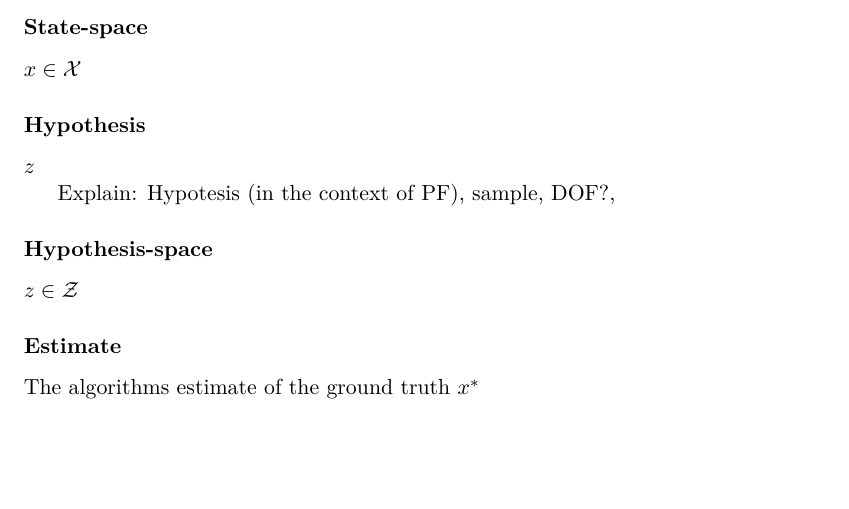
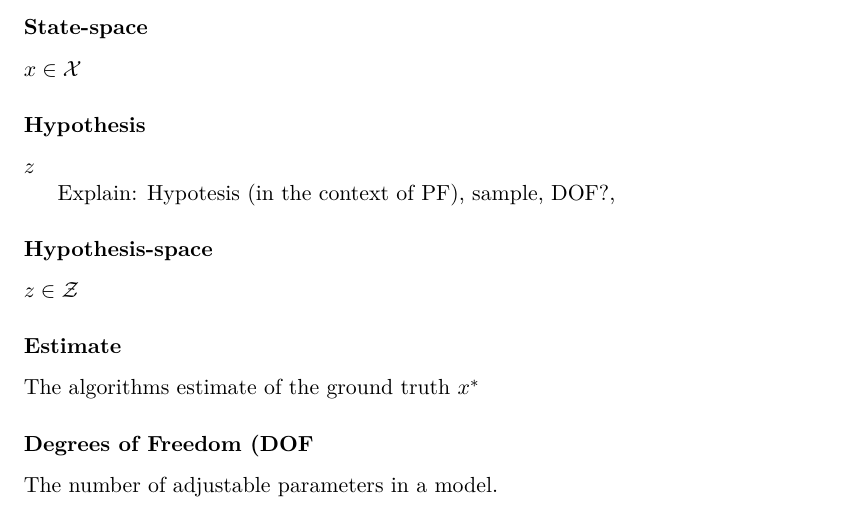
Before and after one commit to Jim-Holmstroem/WhiskerTracking, a LaTeX thesis (report/report/report.tex, which reads report/report/definitions.tex): part of page 14 of 33, cut so that both start at the same text, the shorter picture padded with empty space. Compiled offline with pdfLaTeX.

Commit message:
added DOF

```diff
--- a/report/report/definitions.tex
+++ b/report/report/definitions.tex
@@ -88,6 +88,9 @@ $z\in\ZS$
 The algorithms estimate of the ground truth
 $x^*$
 
+\subsubsection{Degrees of Freedom (DOF}
+The number of adjustable parameters in a model.
+
 \subsubsection{Observation}
 <placement?><denotation?>
 
```
